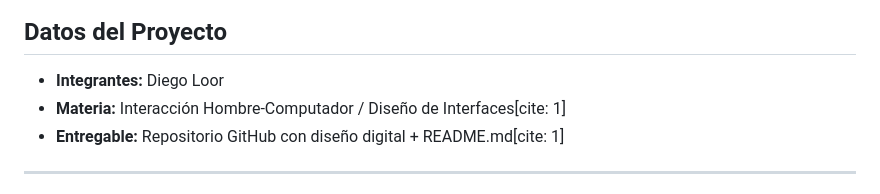
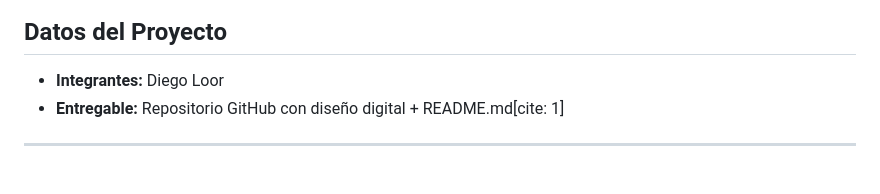
Before and after one commit to Diloor2000/redeseno-formulario-admisiones, a Markdown page: README.md, the part around the change. Drawn GitHub-style.

Commit message:
actualizacion
gg

```diff
--- a/README.md
+++ b/README.md
@@ -5,7 +5,6 @@
 
 ##  Datos del Proyecto
 * **Integrantes:** Diego Loor
-* **Materia:** Interacción Hombre-Computador / Diseño de Interfaces[cite: 1]
 * **Entregable:** Repositorio GitHub con diseño digital + README.md[cite: 1]
 
 ---
```
